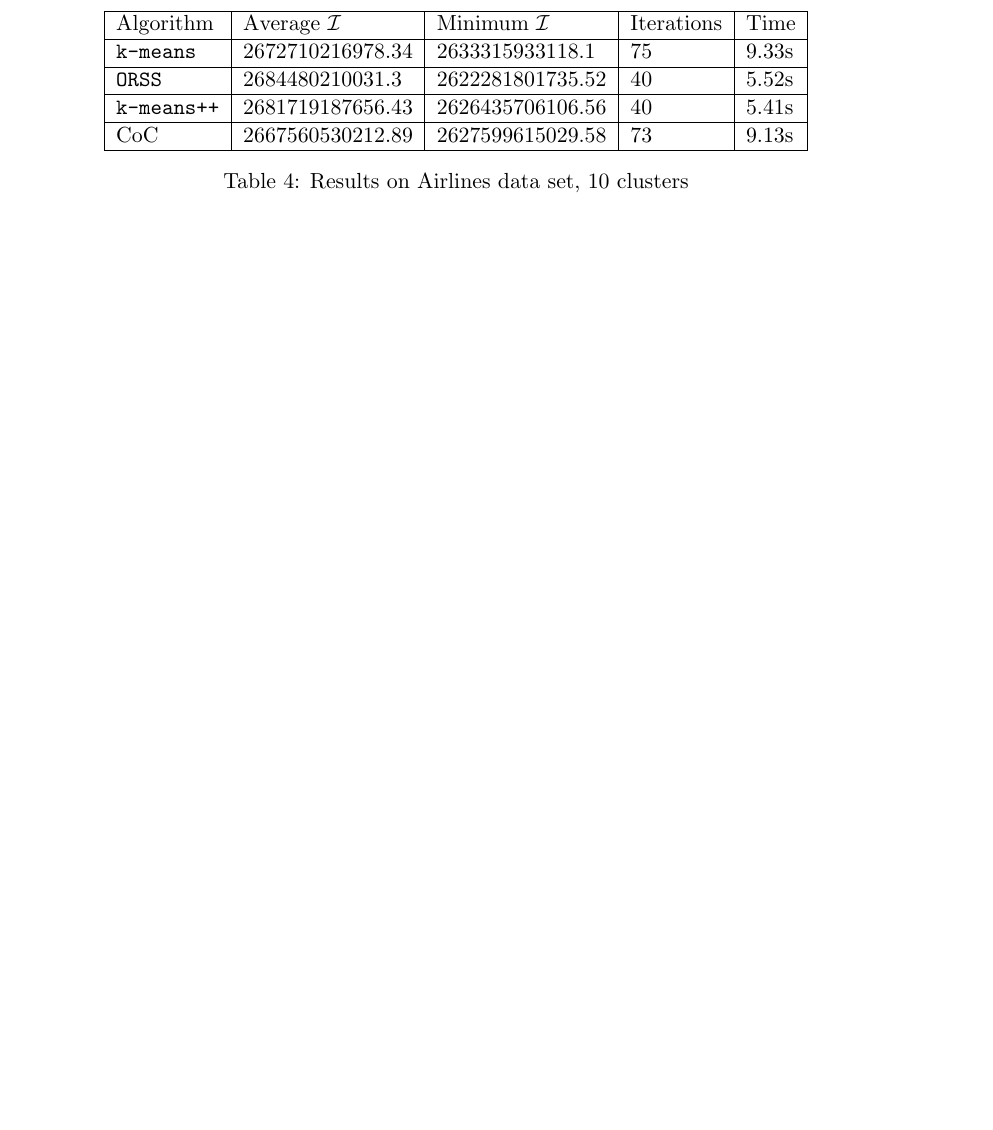
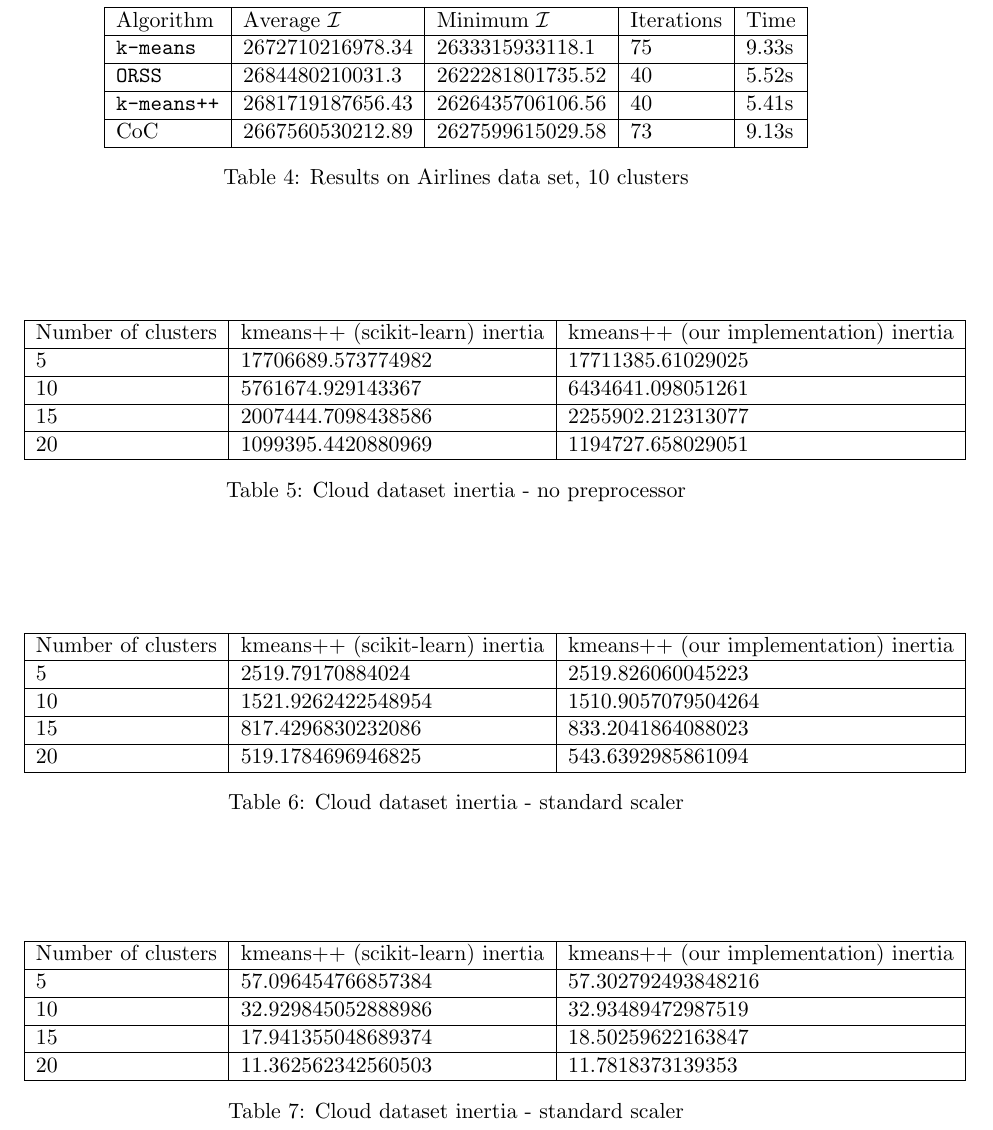
Before and after one commit to proafxin/seeding-kmeans, a LaTeX paper (doc/seeding_kmeans.tex): part of page 10 of 10 before the commit and part of page 10 of 11 after it, cut so that both start at the same text, the shorter picture padded with empty space. Compiled offline with pdfLaTeX.

Commit message:
updated the paper in latex

```diff
--- a/doc/seeding_kmeans.tex
+++ b/doc/seeding_kmeans.tex
@@ -238,3 +238,45 @@
 			\end{center}
 
 		\end{table}
+
+		\begin{table}
+			\begin{center}
+				\begin{tabular}{|l|l|l|}
+					\hline
+					Number of clusters & kmeans++ (scikit-learn) inertia & kmeans++ (our implementation) inertia\\\hline
+					5 & 17706689.573774982& 17711385.61029025\\\hline
+					10 & 5761674.929143367& 6434641.098051261\\\hline
+					15 & 2007444.7098438586& 2255902.212313077\\\hline
+					20 & 1099395.4420880969& 1194727.658029051\\\hline
+				\end{tabular}
+				\caption{Cloud dataset inertia - no preprocessor}
+				\label{tbl:cloud_no_preprocess}
+			\end{center}
+		\end{table}
+
+		\begin{table}
+			\begin{center}
+				\begin{tabular}{|l|l|l|}
+					\hline
+					Number of clusters & kmeans++ (scikit-learn) inertia & kmeans++ (our implementation) inertia\\\hline
+					5 & 2519.79170884024 & 2519.826060045223\\\hline
+					10 & 1521.9262422548954 & 1510.9057079504264\\\hline
+					15 & 817.4296830232086 & 833.2041864088023\\\hline
+					20 & 519.1784696946825 & 543.6392985861094\\\hline
+				\end{tabular}
+				\caption{Cloud dataset inertia - standard scaler}
+				\label{tbl:cloud_standardscaler}
+			\end{center}
+		\end{table}
+
+		\begin{table}
+			\begin{center}
+				\begin{tabular}{|l|l|l|}
+					\hline
+					Number of clusters & kmeans++ (scikit-learn) inertia & kmeans++ (our implementation) inertia\\\hline
+					5 & 57.096454766857384 & 57.302792493848216\\\hline
+					10 & 32.929845052888986 & 32.93489472987519\\\hline
+					15 & 17.941355048689374 & 18.50259622163847\\\hline
+					20 & 11.362562342560503 & 11.7818373139353\\\hline
+				\end{tabular}
+				\caption{Cloud dataset inertia - standard scaler}
```
Also changed, not shown: doc/seeding_kmeans.tex (4 more changed lines).
